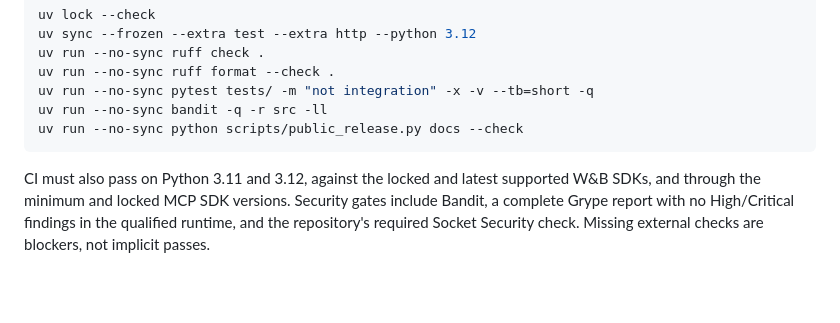
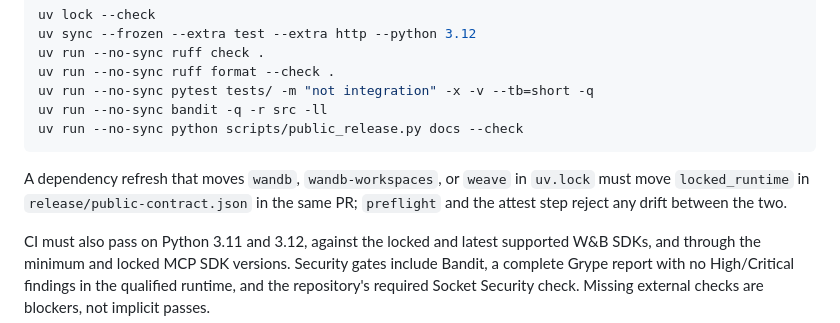
Before and after one commit to wandb/wandb-mcp-server, a Markdown page: RELEASING.md, the part around the change. Rendered like a GitHub page; blank space fills up the shorter version.

Commit message:
docs(release): require the contract locked_runtime to move with lock refreshes
Co-Authored-By: Devin AI <158243242+devin-ai-integration[bot]@users.noreply.github.com>

````diff
--- a/RELEASING.md
+++ b/RELEASING.md
@@ -70,6 +70,10 @@ uv run --no-sync pytest tests/ -m "not integration" -x -v --tb=short -q
 uv run --no-sync bandit -q -r src -ll
 uv run --no-sync python scripts/public_release.py docs --check
 ```
+
+A dependency refresh that moves `wandb`, `wandb-workspaces`, or `weave` in `uv.lock` must
+move `locked_runtime` in `release/public-contract.json` in the same PR; `preflight` and the
+attest step reject any drift between the two.
 
 CI must also pass on Python 3.11 and 3.12, against the locked and latest
 supported W&B SDKs, and through the minimum and locked MCP SDK versions.
````
